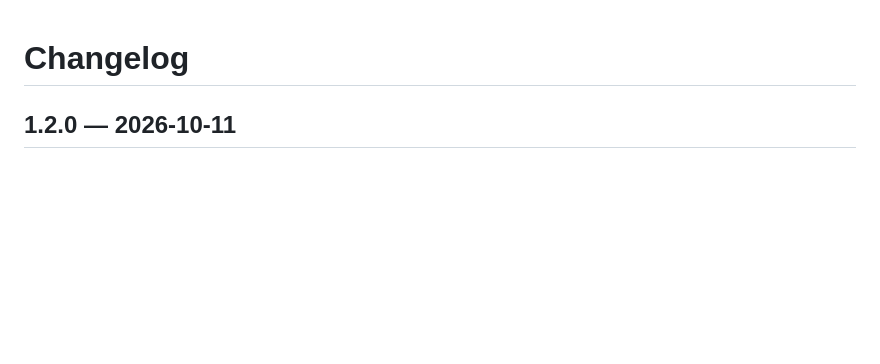
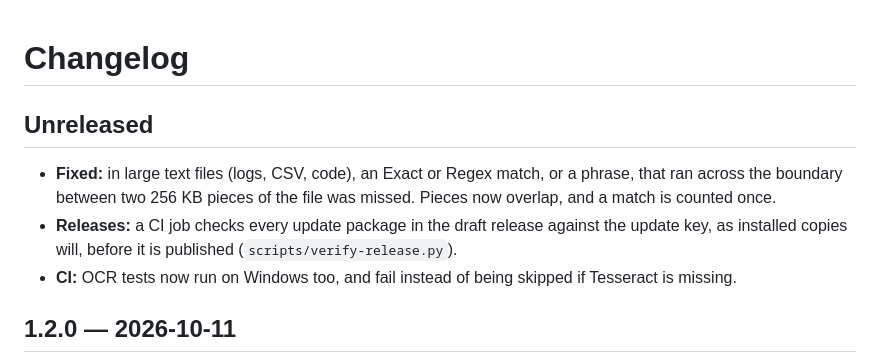
Before and after one commit to ZEraX4/FastFind, a Markdown page: CHANGELOG.md, the part around the change. GitHub-like rendering; blank space fills up the shorter version.

Commit message:
Changelog: unreleased fixes
Co-Authored-By: Claude Opus 5.5 <noreply@anthropic.com>

```diff
--- a/CHANGELOG.md
+++ b/CHANGELOG.md
@@ -1,4 +1,14 @@
 # Changelog
+
+## Unreleased
+
+* **Fixed:** in large text files (logs, CSV, code), an Exact or Regex match, or a phrase, that
+  ran across the boundary between two 256 KB pieces of the file was missed. Pieces now
+  overlap, and a match is counted once.
+* **Releases:** a CI job checks every update package in the draft release against the update
+  key, as installed copies will, before it is published (`scripts/verify-release.py`).
+* **CI:** OCR tests now run on Windows too, and fail instead of being skipped if Tesseract is
+  missing.
 
 ## 1.2.0 — 2026-10-11
 
```
